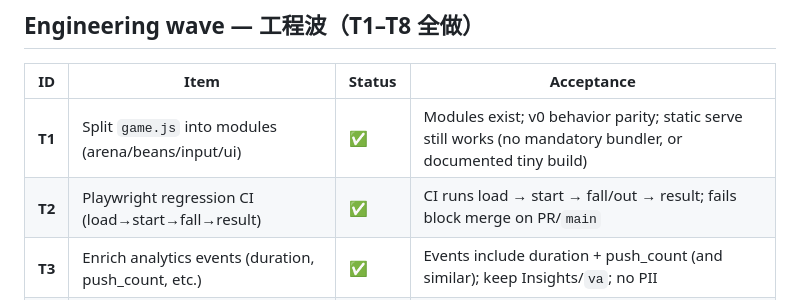
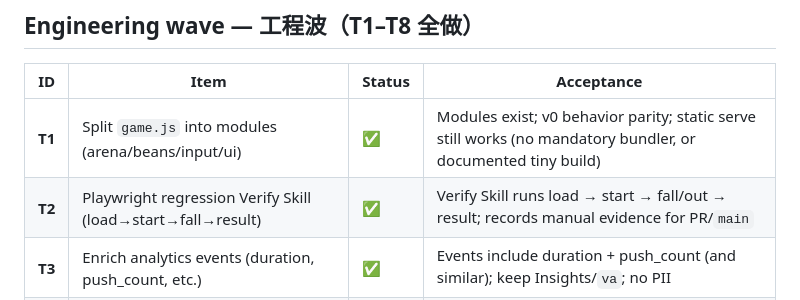
Before and after one commit to liush2yuxjtu/blockbean-collapse, a Markdown page: TRIAGE_WAVES.md, the part around the change. Rendered like a GitHub page.

Commit message:
docs: align T2 acceptance with Verify Skill

```diff
--- a/TRIAGE_WAVES.md
+++ b/TRIAGE_WAVES.md
@@ -143,7 +143,7 @@ More skins / map variants (Tripo credits; estimate before generate). Existing gr
 | ID | Item | Status | Acceptance |
 |----|------|--------|------------|
 | **T1** | Split `game.js` into modules (arena/beans/input/ui) | ✅ | Modules exist; v0 behavior parity; static serve still works (no mandatory bundler, or documented tiny build) |
-| **T2** | Playwright regression CI (load→start→fall→result) | ✅ | CI runs load → start → fall/out → result; fails block merge on PR/`main` |
+| **T2** | Playwright regression Verify Skill (load→start→fall→result) | ✅ | Verify Skill runs load → start → fall/out → result; records manual evidence for PR/`main` |
 | **T3** | Enrich analytics events (duration, push_count, etc.) | ✅ | Events include duration + push_count (and similar); keep Insights/`va`; no PII |
 | **T4** | Error boundaries (WebGL fail / GLB 404 fallback UI) | ✅ | Readable fallback UI on WebGL fail or GLB 404; box substitutes still playable |
 | **T5** | Asset strategy without compressing GLBs | ✅ | No GLB compress/re-export; critical preload + lazy rival (or equivalent) |
```
